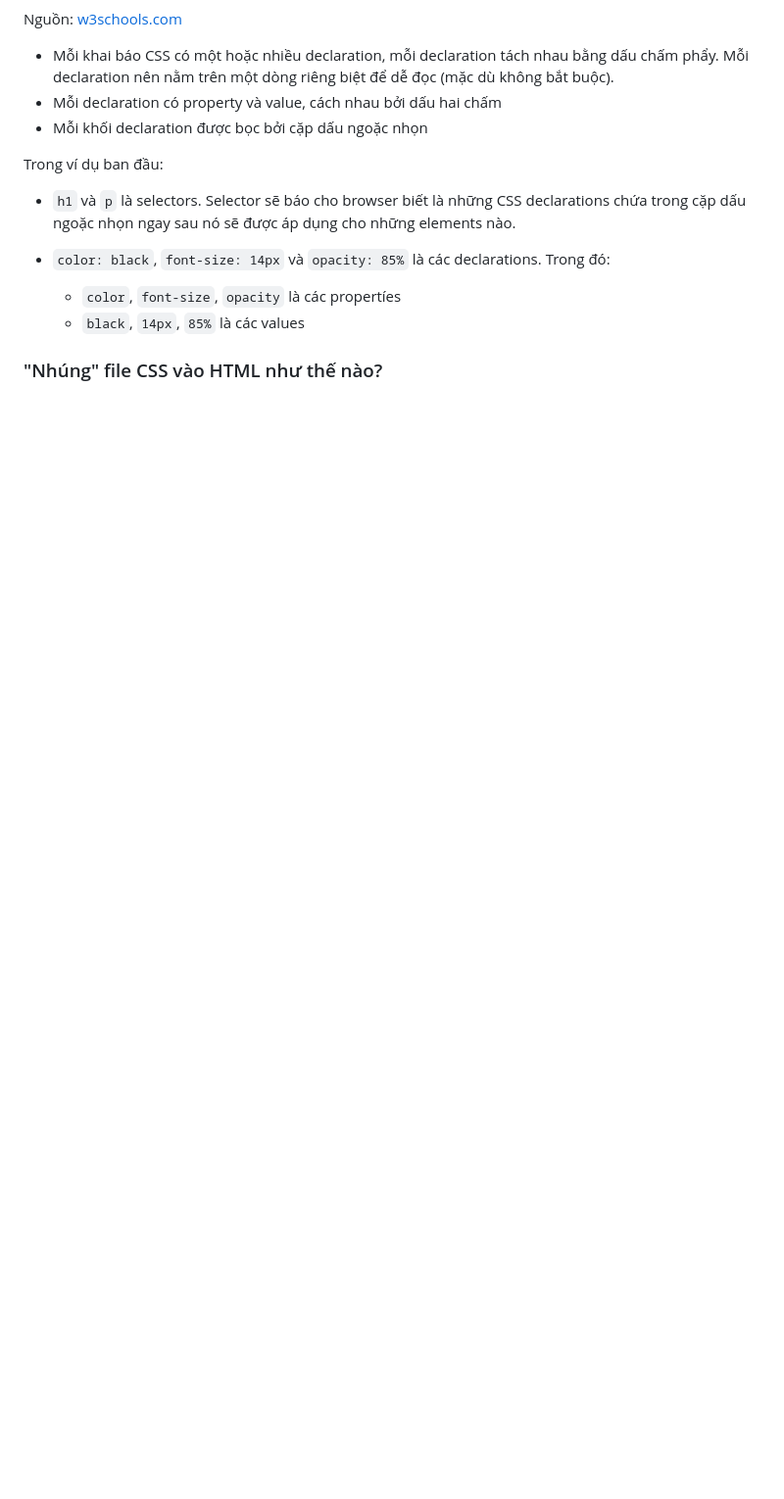
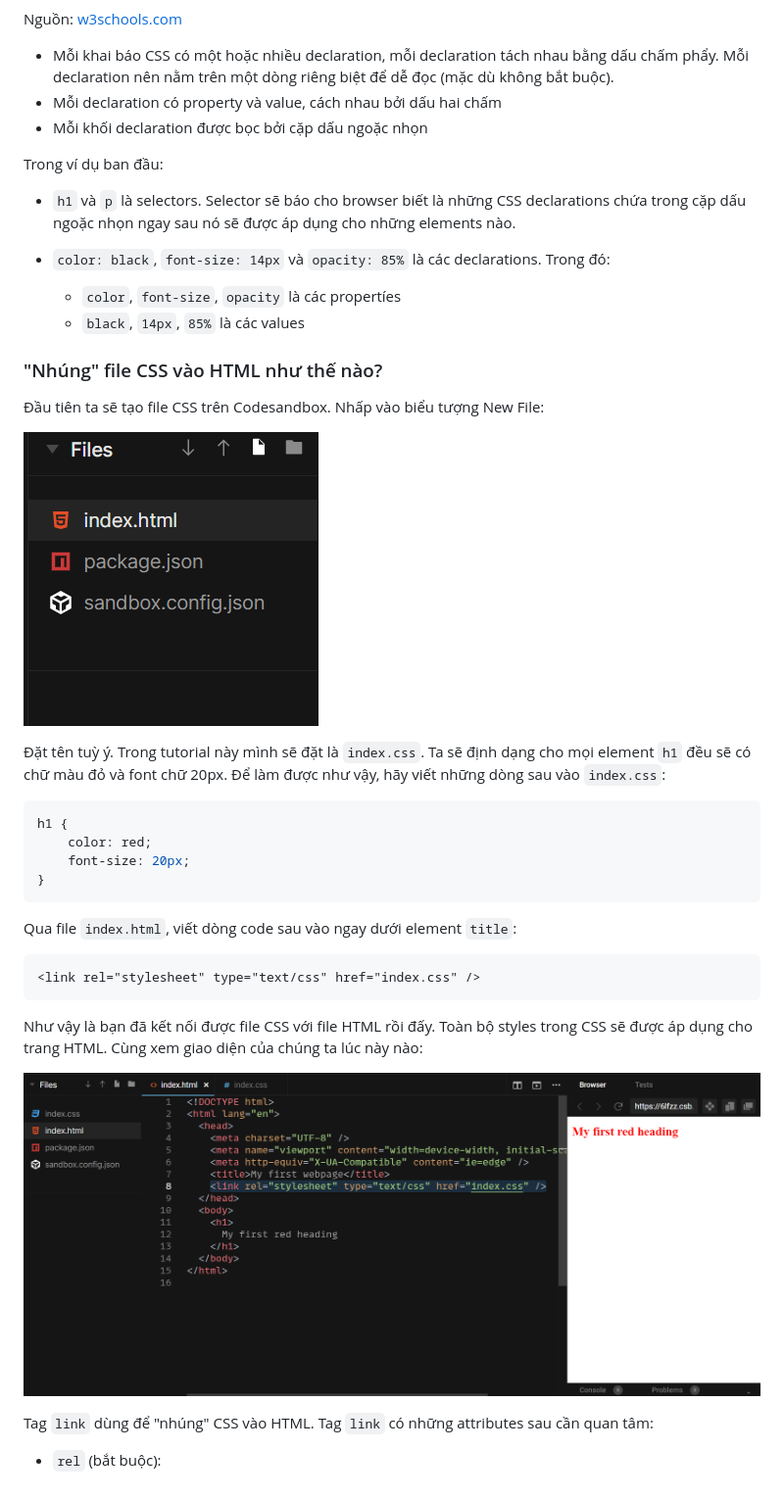
Before and after one commit to quanphan2906/getting_started_web, a Markdown page: introduction/introduction.md, the part around the change printed below. Shown: that part at 98% size. GitHub-like rendering; pictures changed too: introduction/link_to_css.png (added), introduction/new_file_codesandbox.png (added); blank space fills up the shorter version.

Commit message:
Progress

````diff
--- a/introduction/introduction.md
+++ b/introduction/introduction.md
@@ -189,3 +189,30 @@ Trong ví dụ ban đầu:
     -   `black`, `14px`, `85%` là các values
 
 ### "Nhúng" file CSS vào HTML như thế nào?
+
+Đầu tiên ta sẽ tạo file CSS trên Codesandbox. Nhấp vào biểu tượng New File:
+
+![New file Codesandbox](./new_file_codesandbox.png)
+
+Đặt tên tuỳ ý. Trong tutorial này mình sẽ đặt là `index.css`. Ta sẽ định dạng cho mọi element `h1` đều sẽ có chữ màu đỏ và font chữ 20px. Để làm được như vậy, hãy viết những dòng sau vào `index.css`:
+
+```css
+h1 {
+    color: red;
+    font-size: 20px;
+}
+```
+
+Qua file `index.html`, viết dòng code sau vào ngay dưới element `title`:
+
+```html
+<link rel="stylesheet" type="text/css" href="index.css" />
+```
+
+Như vậy là bạn đã kết nối được file CSS với file HTML rồi đấy. Toàn bộ styles trong CSS sẽ được áp dụng cho trang HTML. Cùng xem giao diện của chúng ta lúc này nào:
+
+![Link to CSS](./link_to_css.png)
+
+Tag `link` dùng để "nhúng" CSS vào HTML. Tag `link` có những attributes sau cần quan tâm:
+
+-   `rel` (bắt buộc):
````
Also changed, not shown: other parts of introduction/introduction.md (+21 -21 lines).
